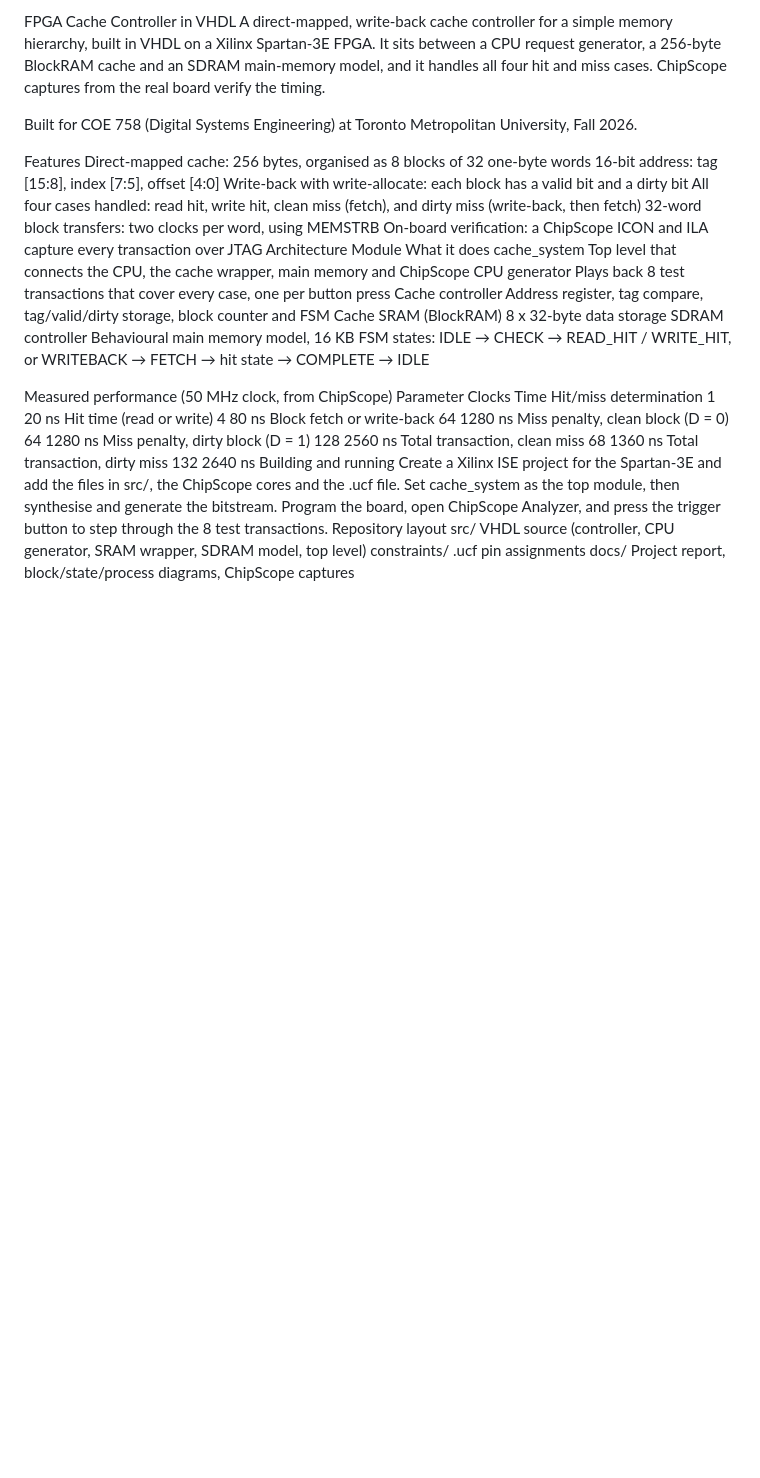
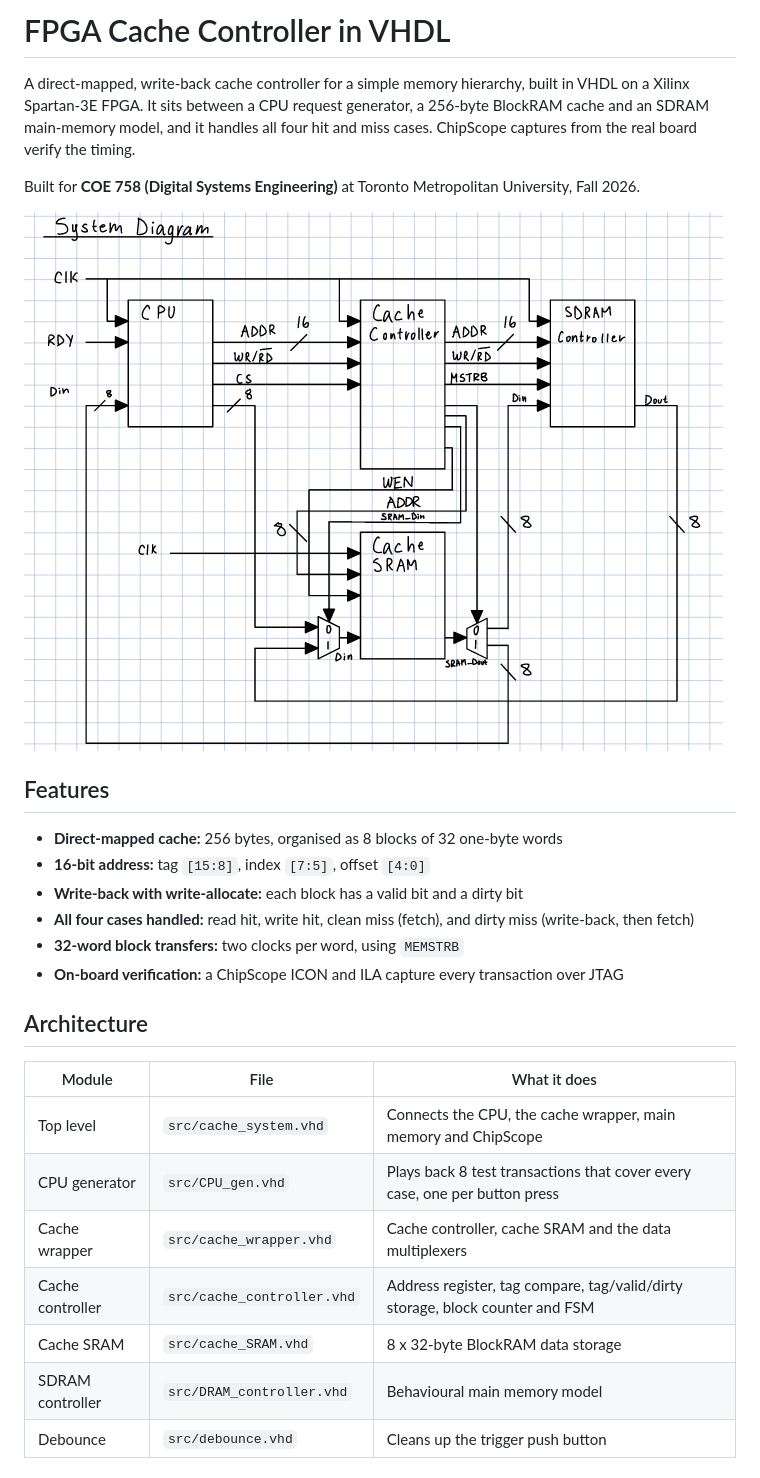
Before and after one commit to jasonsu131/cache-controller-FPGA-COE758, a Markdown page: README.md, the part around one of its changes. Drawn GitHub-style; pictures changed too: docs/images/system_diagram.png (added); blank space fills up the shorter version.

Commit message:
Organise repo into src, constraints and docs; format README
Remove duplicate cahce_wrapper.vhd and project1.vhd (copies of
cache_wrapper.vhd and CPU_gen.vhd). Add system, state diagram and
ChipScope figures from the report.

```diff
--- a/README.md
+++ b/README.md
@@ -1,36 +1,29 @@
-FPGA Cache Controller in VHDL
+# FPGA Cache Controller in VHDL
+
 A direct-mapped, write-back cache controller for a simple memory hierarchy, built in VHDL on a Xilinx Spartan-3E FPGA. It sits between a CPU request generator, a 256-byte BlockRAM cache and an SDRAM main-memory model, and it handles all four hit and miss cases. ChipScope captures from the real board verify the timing.
 
-Built for COE 758 (Digital Systems Engineering) at Toronto Metropolitan University, Fall 2026.
+Built for **COE 758 (Digital Systems Engineering)** at Toronto Metropolitan University, Fall 2026.
 
-Features
-Direct-mapped cache: 256 bytes, organised as 8 blocks of 32 one-byte words
-16-bit address: tag [15:8], index [7:5], offset [4:0]
-Write-back with write-allocate: each block has a valid bit and a dirty bit
-All four cases handled: read hit, write hit, clean miss (fetch), and dirty miss (write-back, then fetch)
-32-word block transfers: two clocks per word, using MEMSTRB
-On-board verification: a ChipScope ICON and ILA capture every transaction over JTAG
-Architecture
-Module	What it does
-cache_system	Top level that connects the CPU, the cache wrapper, main memory and ChipScope
-CPU generator	Plays back 8 test transactions that cover every case, one per button press
-Cache controller	Address register, tag compare, tag/valid/dirty storage, block counter and FSM
-Cache SRAM (BlockRAM)	8 x 32-byte data storage
-SDRAM controller	Behavioural main memory model, 16 KB
-FSM states: IDLE → CHECK → READ_HIT / WRITE_HIT, or WRITEBACK → FETCH → hit state → COMPLETE → IDLE
+![System diagram](docs/images/system_diagram.png)
 
-Measured performance (50 MHz clock, from ChipScope)
-Parameter	Clocks	Time
-Hit/miss determination	1	20 ns
-Hit time (read or write)	4	80 ns
-Block fetch or write-back	64	1280 ns
-Miss penalty, clean block (D = 0)	64	1280 ns
-Miss penalty, dirty block (D = 1)	128	2560 ns
-Total transaction, clean miss	68	1360 ns
-Total transaction, dirty miss	132	2640 ns
-Building and running
-Create a Xilinx ISE project for the Spartan-3E and add the files in src/, the ChipScope cores and the .ucf file.
-Set cache_system as the top module, then synthesise and generate the bitstream.
-Program the board, open ChipScope Analyzer, and press the trigger button to step through the 8 test transactions.
-Repository layout
-src/            VHDL source (controller, CPU generator, SRAM wrapper, SDRAM model, top level)
+## Features
+
+- **Direct-mapped cache:** 256 bytes, organised as 8 blocks of 32 one-byte words
+- **16-bit address:** tag `[15:8]`, index `[7:5]`, offset `[4:0]`
+- **Write-back with write-allocate:** each block has a valid bit and a dirty bit
+- **All four cases handled:** read hit, write hit, clean miss (fetch), and dirty miss (write-back, then fetch)
+- **32-word block transfers:** two clocks per word, using `MEMSTRB`
+- **On-board verification:** a ChipScope ICON and ILA capture every transaction over JTAG
+
+## Architecture
+
+| Module | File | What it does |
+|---|---|---|
+| Top level | `src/cache_system.vhd` | Connects the CPU, the cache wrapper, main memory and ChipScope |
+| CPU generator | `src/CPU_gen.vhd` | Plays back 8 test transactions that cover every case, one per button press |
+| Cache wrapper | `src/cache_wrapper.vhd` | Cache controller, cache SRAM and the data multiplexers |
+| Cache controller | `src/cache_controller.vhd` | Address register, tag compare, tag/valid/dirty storage, block counter and FSM |
+| Cache SRAM | `src/cache_SRAM.vhd` | 8 x 32-byte BlockRAM data storage |
+| SDRAM controller | `src/DRAM_controller.vhd` | Behavioural main memory model |
+| Debounce | `src/debounce.vhd` | Cleans up the trigger push button |
+
```
Also changed, not shown: other parts of README.md (+39 -1 lines), docs/images/chipscope_dirty_miss_write.png (added), docs/images/state_diagram.png (added), 20 other files.
